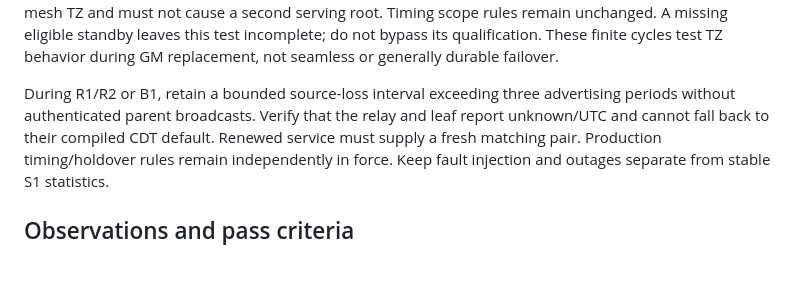
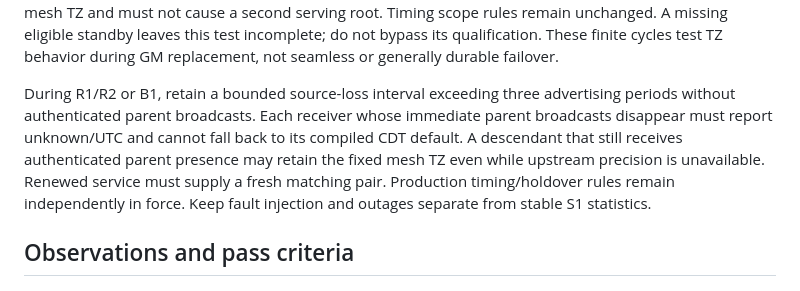
Before and after one commit to yantisj2/PToB, a Markdown page: docs/t096/time-zone-test-plan.md, the part around the change. GitHub-like rendering; blank space fills up the shorter version.

Commit message:
Tie coarse TZ loss checks to immediate parent advertisements

```diff
--- a/docs/t096/time-zone-test-plan.md
+++ b/docs/t096/time-zone-test-plan.md
@@ -168,9 +168,10 @@ These finite cycles test TZ behavior during GM replacement, not seamless or
 generally durable failover.
 
 During R1/R2 or B1, retain a bounded source-loss interval exceeding three
-advertising periods without authenticated parent broadcasts. Verify that the
-relay and leaf report unknown/UTC and
-cannot fall back to their compiled CDT default. Renewed service must supply a
+advertising periods without authenticated parent broadcasts. Each receiver whose immediate parent
+broadcasts disappear must report unknown/UTC and cannot fall back to its compiled
+CDT default. A descendant that still receives authenticated parent presence may
+retain the fixed mesh TZ even while upstream precision is unavailable. Renewed service must supply a
 fresh matching pair. Production timing/holdover rules remain independently in
 force. Keep fault injection and outages separate from stable S1 statistics.
 
```
